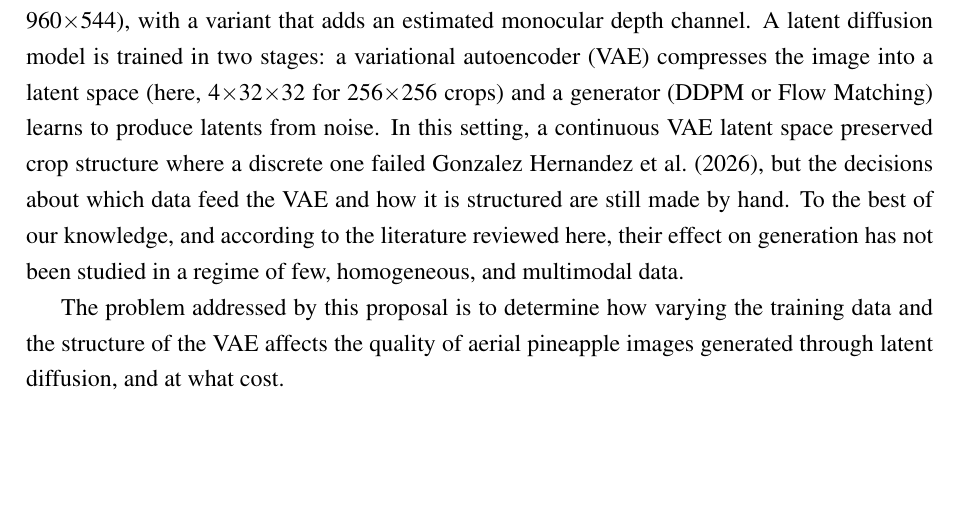
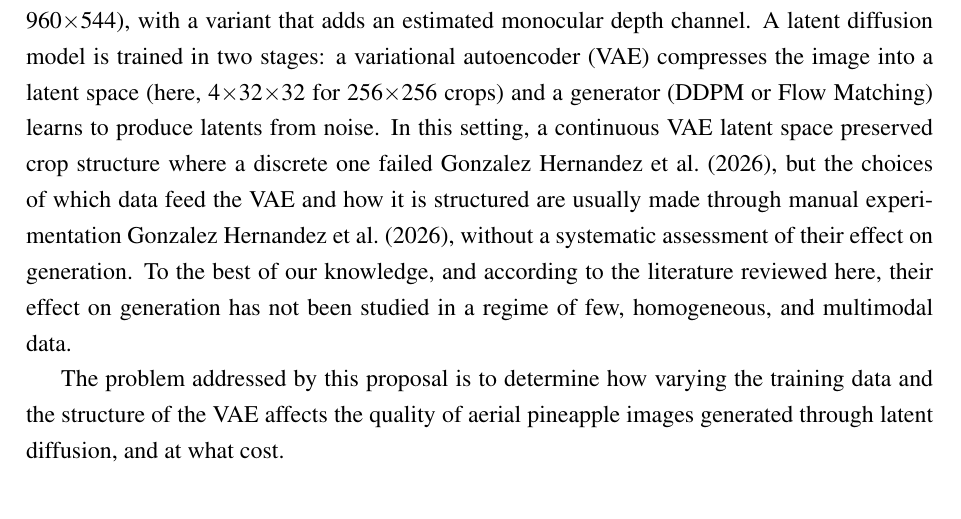
Before and after one commit to OscoCR/VAE_DDPM_FM_Tesis, a LaTeX thesis (General.tex, which reads TFC1/c2.tex): part of page 11 of 20, cut so that both start at the same text, the shorter picture padded with empty space. Compiled offline with pdfLaTeX.

Commit message:
Update c2.tex
Improvement on C2

```diff
--- a/TFC1/c2.tex
+++ b/TFC1/c2.tex
@@ -8,7 +8,7 @@ Latent diffusion models \cite{Rombach2022} compress each image with an autoencod
 
 The quality of the latent space matters for generation beyond reconstruction fidelity. Increasing the feature dimension of a tokenizer improves reconstruction but requires substantially larger diffusion models and more training to reach comparable generation \cite{Yao2025}; latent spaces with excessive high-frequency components hinder the diffusion process \cite{Skorokhodov2025}; and a recent systematic study reports that better tokenizer reconstruction does not necessarily translate into better generation \cite{Zhong2026}. Under a limited training budget, a higher-dimensional latent space even degraded generation \cite{Sehwag2025}. Treatments of the training data such as random masking have also been used to learn better representations \cite{He2022} and tokenizers for diffusion \cite{Chen2025}.
 
-This work starts from a set of 4,908 aerial images of pineapple plantations (resolution 960$\times$544), with a variant that adds an estimated monocular depth channel. A latent diffusion model is trained in two stages: a variational autoencoder (VAE) compresses the image into a latent space (here, 4$\times$32$\times$32 for 256$\times$256 crops) and a generator (DDPM or Flow Matching) learns to produce latents from noise. In this setting, a continuous VAE latent space preserved crop structure where a discrete one failed \cite{Gonzalez2026}, but the decisions about which data feed the VAE and how it is structured are still made by hand. To the best of our knowledge, and according to the literature reviewed here, their effect on generation has not been studied in a regime of few, homogeneous, and multimodal data.
+This work starts from a set of 4,908 aerial images of pineapple plantations (resolution 960$\times$544), with a variant that adds an estimated monocular depth channel. A latent diffusion model is trained in two stages: a variational autoencoder (VAE) compresses the image into a latent space (here, 4$\times$32$\times$32 for 256$\times$256 crops) and a generator (DDPM or Flow Matching) learns to produce latents from noise. In this setting, a continuous VAE latent space preserved crop structure where a discrete one failed \cite{Gonzalez2026}, but the choices of which data feed the VAE and how it is structured are usually made through manual experimentation \cite{Gonzalez2026}, without a systematic assessment of their effect on generation. To the best of our knowledge, and according to the literature reviewed here, their effect on generation has not been studied in a regime of few, homogeneous, and multimodal data.
 
 The problem addressed by this proposal is to determine how varying the training data and the structure of the VAE affects the quality of aerial pineapple images generated through latent diffusion, and at what cost.
 
```
